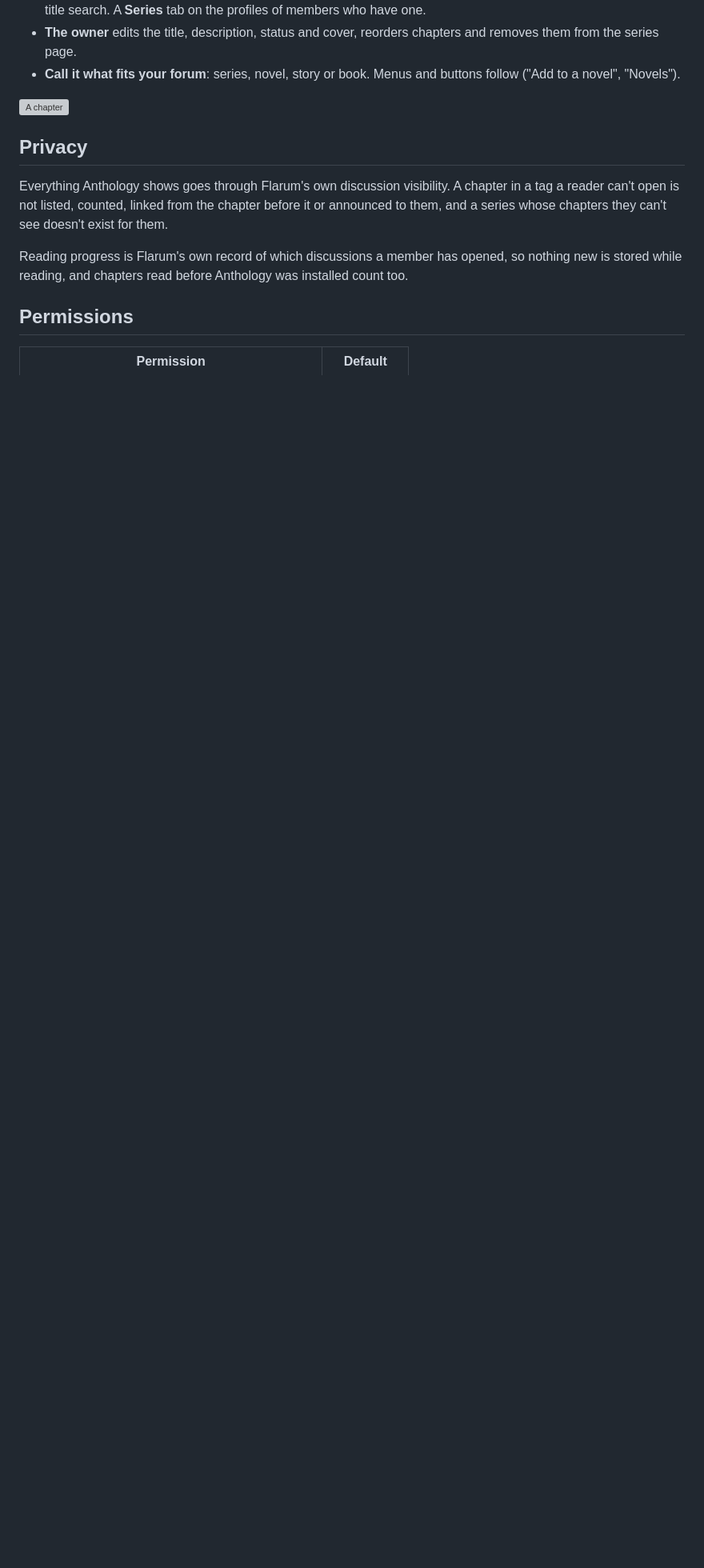
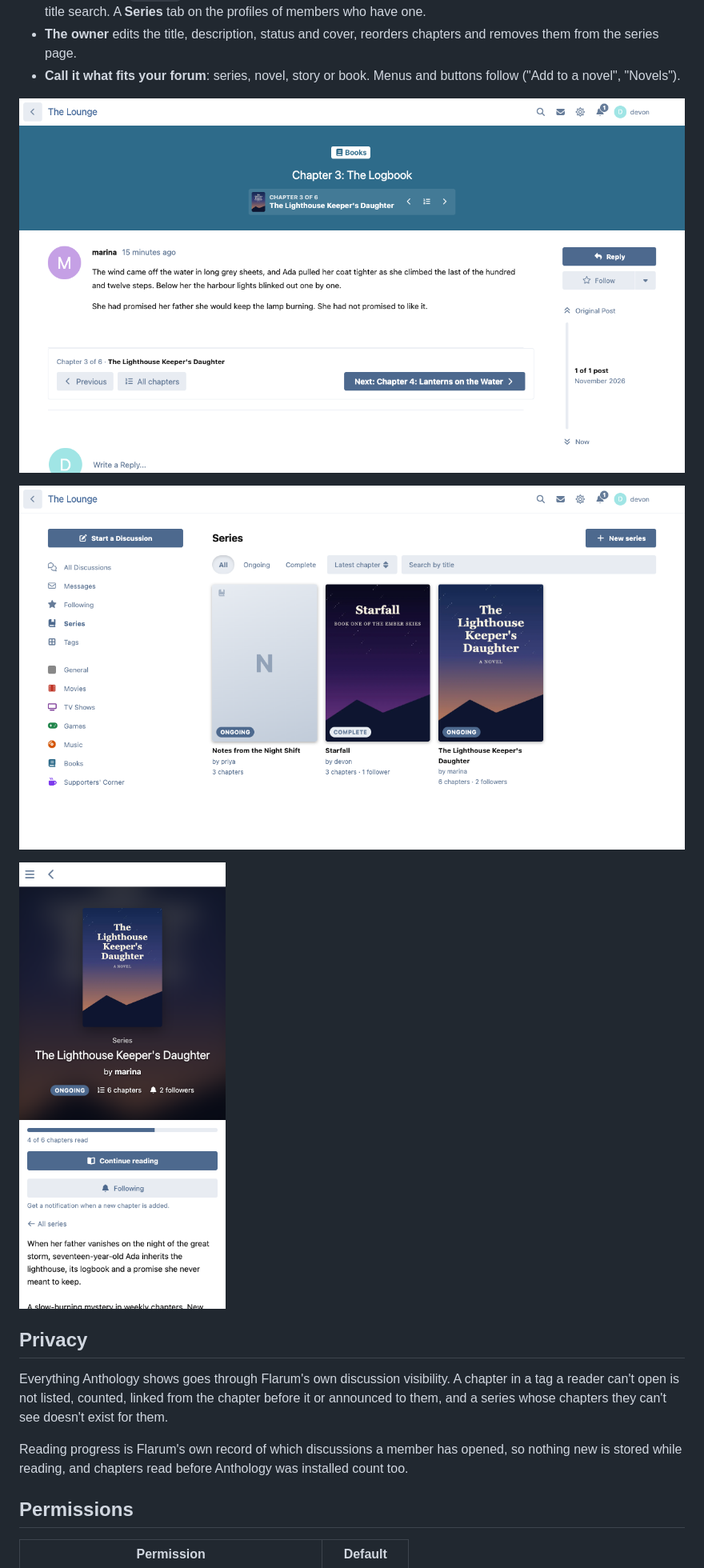
Before and after one commit to ernestdefoe/anthology, a Markdown page: README.md, the part around the change. Shown at 80% size. Drawn GitHub-style; pictures changed too: screenshots/chapter.png (added), screenshots/directory.png (added), screenshots/phone.png (added); blank space fills up the shorter version; grey boxes are pictures that could not be loaded.

Commit message:
docs: screenshots in the default theme
Co-Authored-By: Claude Opus 5.5 <noreply@anthropic.com>

```diff
--- a/README.md
+++ b/README.md
@@ -15,6 +15,10 @@ Group discussions into series: novels written chapter by chapter, serials, tutor
 - **Call it what fits your forum**: series, novel, story or book. Menus and buttons follow ("Add to a novel", "Novels").
 
 ![A chapter](screenshots/chapter.png)
+
+![The directory](screenshots/directory.png)
+
+<img src="screenshots/phone.png" alt="A series on a phone" width="300">
 
 ## Privacy
 
```
Also changed, not shown: screenshots/series.png (added).
